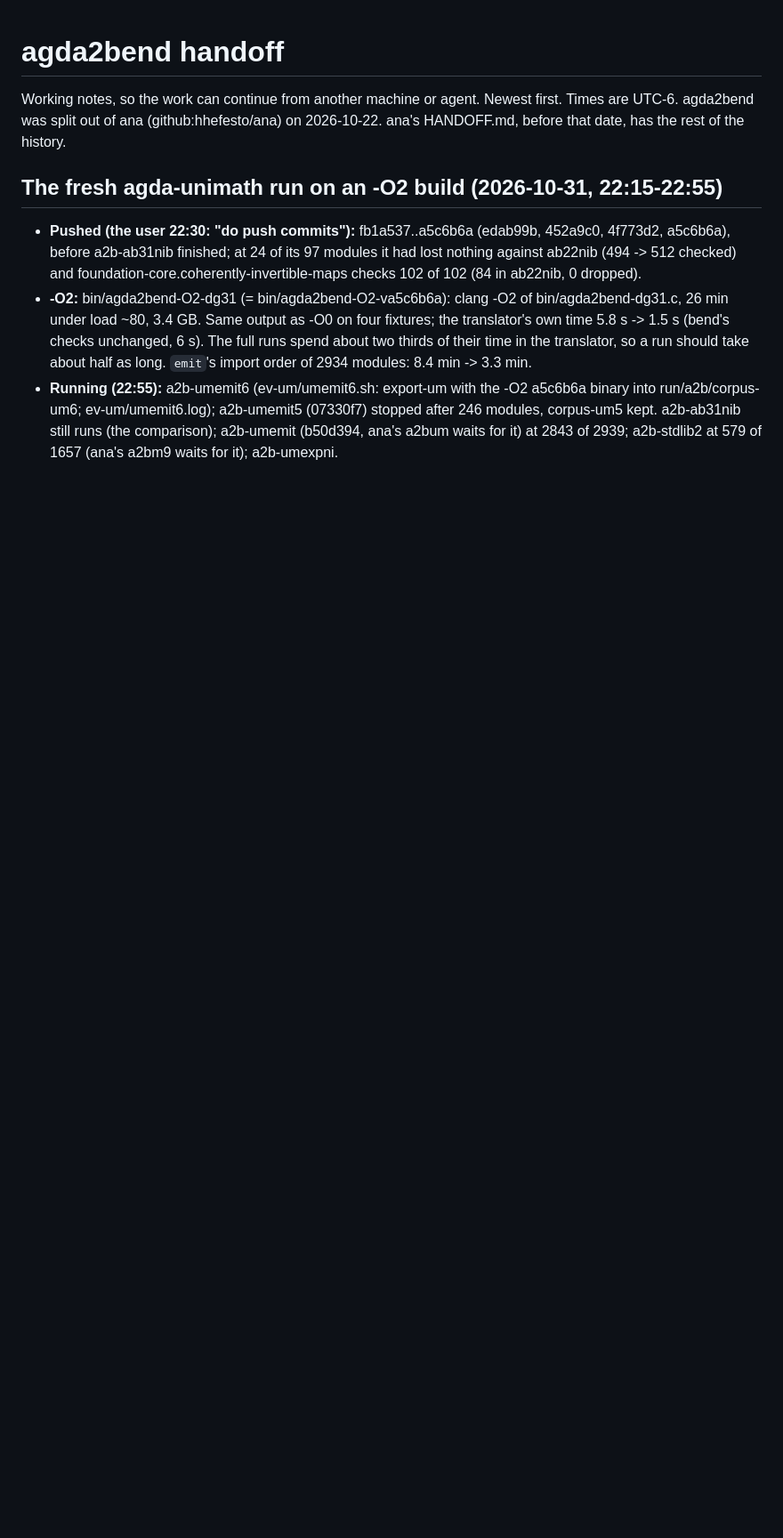
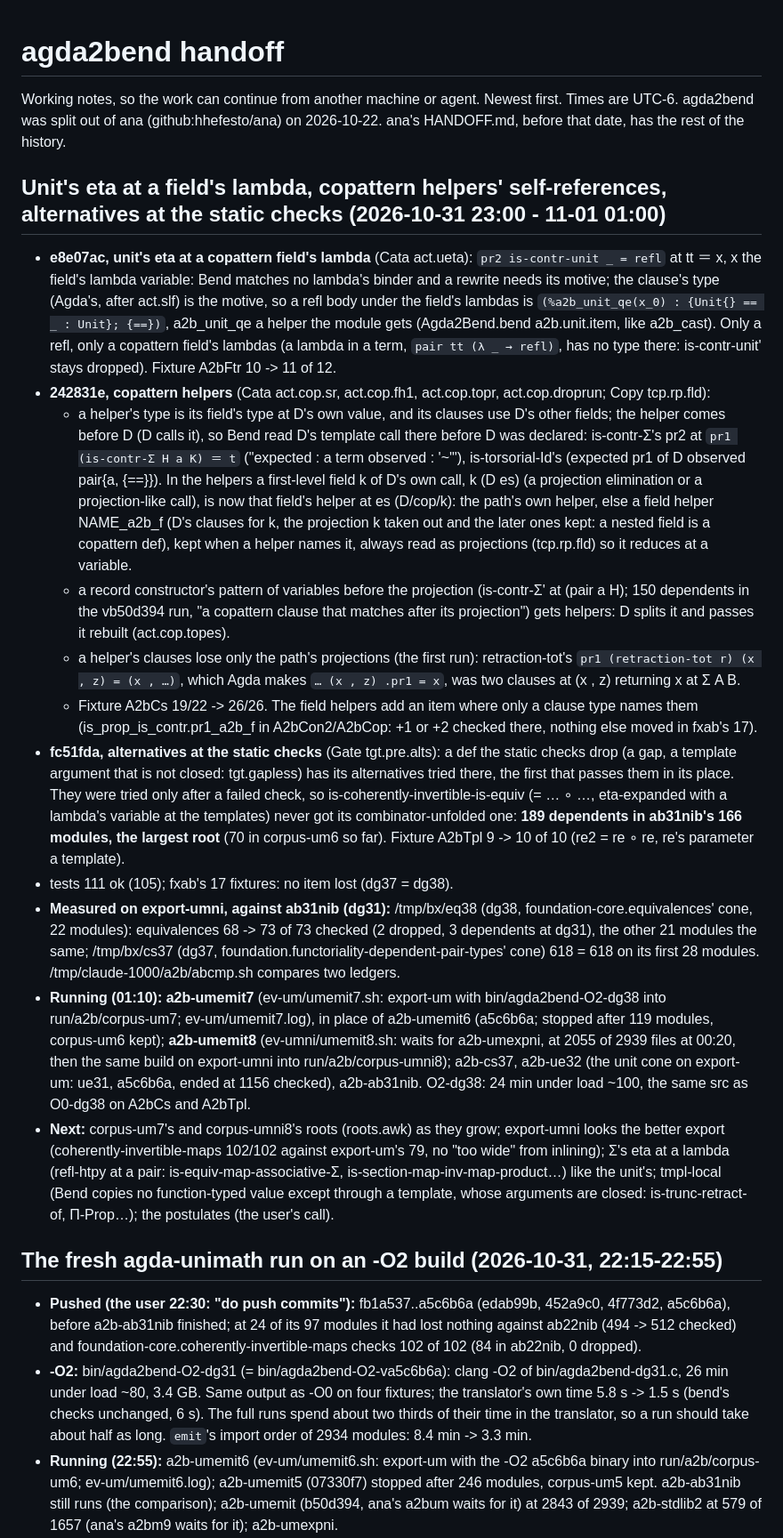
Before and after one commit to hhefesto/agda2bend, a Markdown page: HANDOFF.md, the part around the change. Shown at 89% size. GitHub-like rendering; blank space fills up the shorter version.

Commit message:
HANDOFF: unit's eta at a field's lambda, copattern helpers' self-references, alternatives at the static checks; umemit7 (export-um) and umemit8 (export-umni) on -O2 fc51fda

```diff
--- a/HANDOFF.md
+++ b/HANDOFF.md
@@ -1,6 +1,20 @@
 # agda2bend handoff
 
 Working notes, so the work can continue from another machine or agent. Newest first. Times are UTC-6. agda2bend was split out of ana (github:hhefesto/ana) on 2026-10-22. ana's HANDOFF.md, before that date, has the rest of the history.
+
+## Unit's eta at a field's lambda, copattern helpers' self-references, alternatives at the static checks (2026-10-31 23:00 - 11-01 01:00)
+
+- **e8e07ac, unit's eta at a copattern field's lambda** (Cata act.ueta): `pr2 is-contr-unit _ = refl` at tt ＝ x, x the field's lambda variable: Bend matches no lambda's binder and a rewrite needs its motive; the clause's type (Agda's, after act.slf) is the motive, so a refl body under the field's lambdas is `(%a2b_unit_qe(x_0) : {Unit{} == _ : Unit}; {==})`, a2b_unit_qe a helper the module gets (Agda2Bend.bend a2b.unit.item, like a2b_cast).  Only a refl, only a copattern field's lambdas (a lambda in a term, `pair tt (λ _ → refl)`, has no type there: is-contr-unit' stays dropped).  Fixture A2bFtr 10 -> 11 of 12.
+- **242831e, copattern helpers** (Cata act.cop.sr, act.cop.fh1, act.cop.topr, act.cop.droprun; Copy tcp.rp.fld):
+  - a helper's type is its field's type at D's own value, and its clauses use D's other fields; the helper comes before D (D calls it), so Bend read D's template call there before D was declared: is-contr-Σ's pr2 at `pr1 (is-contr-Σ H a K) ＝ t` ("expected : a term observed : '~'"), is-torsorial-Id's (expected pr1 of D observed pair{a, {==}}).  In the helpers a first-level field k of D's own call, k (D es) (a projection elimination or a projection-like call), is now that field's helper at es (D/cop/k): the path's own helper, else a field helper NAME_a2b_f (D's clauses for k, the projection k taken out and the later ones kept: a nested field is a copattern def), kept when a helper names it, always read as projections (tcp.rp.fld) so it reduces at a variable.
+  - a record constructor's pattern of variables before the projection (is-contr-Σ' at (pair a H); 150 dependents in the vb50d394 run, "a copattern clause that matches after its projection") gets helpers: D splits it and passes it rebuilt (act.cop.topes).
+  - a helper's clauses lose only the path's projections (the first run): retraction-tot's `pr1 (retraction-tot r) (x , z) = (x , …)`, which Agda makes `… (x , z) .pr1 = x`, was two clauses at (x , z) returning x at Σ A B.
+  - Fixture A2bCs 19/22 -> 26/26.  The field helpers add an item where only a clause type names them (is_prop_is_contr.pr1_a2b_f in A2bCon2/A2bCop: +1 or +2 checked there, nothing else moved in fxab's 17).
+- **fc51fda, alternatives at the static checks** (Gate tgt.pre.alts): a def the static checks drop (a gap, a template argument that is not closed: tgt.gapless) has its alternatives tried there, the first that passes them in its place.  They were tried only after a failed check, so is-coherently-invertible-is-equiv (= … ∘ …, eta-expanded with a lambda's variable at the templates) never got its combinator-unfolded one: **189 dependents in ab31nib's 166 modules, the largest root** (70 in corpus-um6 so far).  Fixture A2bTpl 9 -> 10 of 10 (re2 = re ∘ re, re's parameter a template).
+- tests 111 ok (105); fxab's 17 fixtures: no item lost (dg37 = dg38).
+- **Measured on export-umni, against ab31nib (dg31):** /tmp/bx/eq38 (dg38, foundation-core.equivalences' cone, 22 modules): equivalences 68 -> 73 of 73 checked (2 dropped, 3 dependents at dg31), the other 21 modules the same; /tmp/bx/cs37 (dg37, foundation.functoriality-dependent-pair-types' cone) 618 = 618 on its first 28 modules.  /tmp/claude-1000/a2b/abcmp.sh compares two ledgers.
+- **Running (01:10):** **a2b-umemit7** (ev-um/umemit7.sh: export-um with bin/agda2bend-O2-dg38 into run/a2b/corpus-um7; ev-um/umemit7.log), in place of a2b-umemit6 (a5c6b6a; stopped after 119 modules, corpus-um6 kept); **a2b-umemit8** (ev-umni/umemit8.sh: waits for a2b-umexpni, at 2055 of 2939 files at 00:20, then the same build on export-umni into run/a2b/corpus-umni8); a2b-cs37, a2b-ue32 (the unit cone on export-um: ue31, a5c6b6a, ended at 1156 checked), a2b-ab31nib.  O2-dg38: 24 min under load ~100, the same src as O0-dg38 on A2bCs and A2bTpl.
+- **Next:** corpus-um7's and corpus-umni8's roots (roots.awk) as they grow; export-umni looks the better export (coherently-invertible-maps 102/102 against export-um's 79, no "too wide" from inlining); Σ's eta at a lambda (refl-htpy at a pair: is-equiv-map-associative-Σ, is-section-map-inv-map-product…) like the unit's; tmpl-local (Bend copies no function-typed value except through a template, whose arguments are closed: is-trunc-retract-of, Π-Prop…); the postulates (the user's call).
 
 ## The fresh agda-unimath run on an -O2 build (2026-10-31, 22:15-22:55)
 
```
